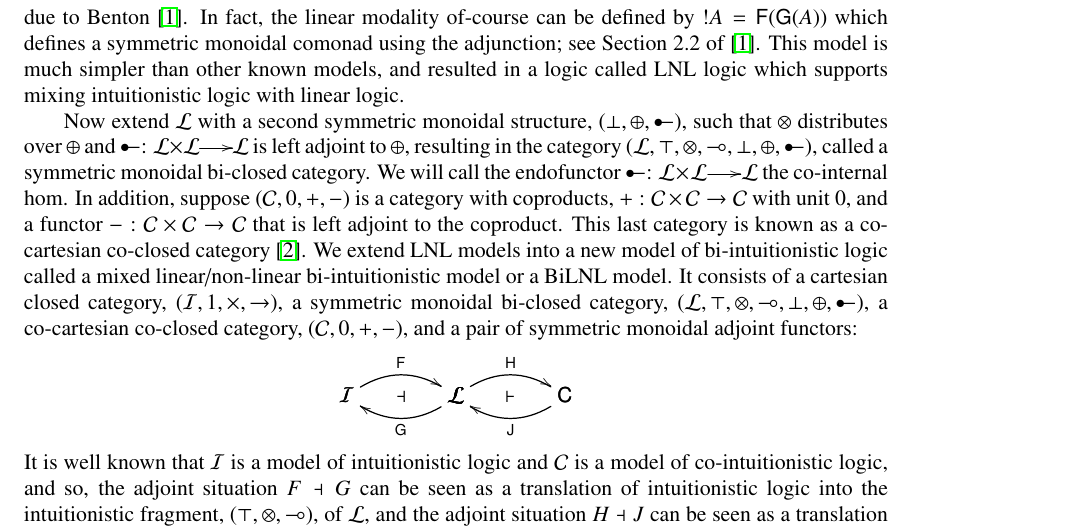
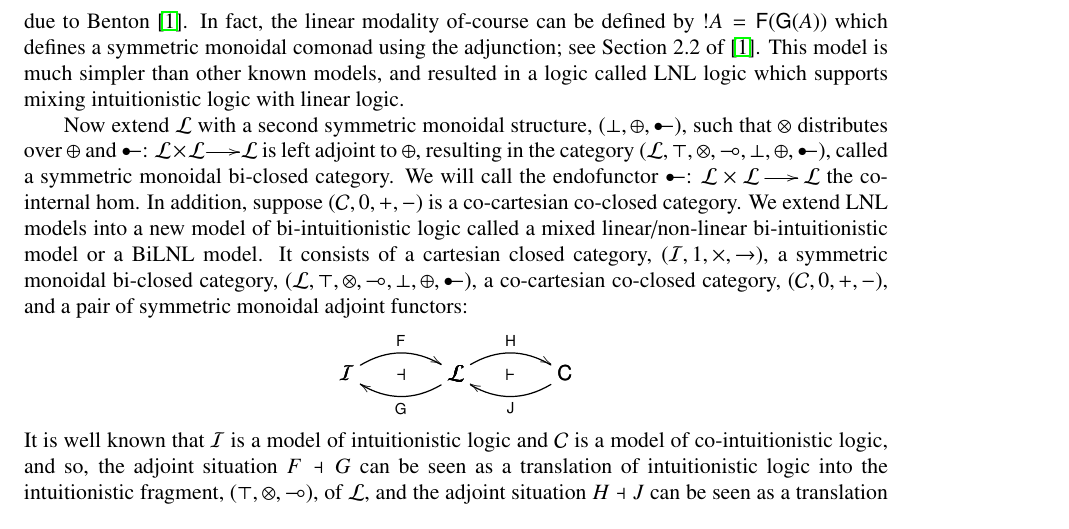
Before and after one commit to heades/matter-meets-antimatter, a LaTeX document (main.tex): part of page 2 of 6, cut so that both start at the same text. Compiled offline with pdfLaTeX; a LaTeX package or settings file that is missing is left out.

Commit message:
More writing.

```diff
--- a/main.tex
+++ b/main.tex
@@ -162,17 +162,14 @@ adjoint to $\oplus$, resulting in the category $(\cat{L}, \top,
 \otimes, \limp, \perp, \oplus, \colimp)$, called a symmetric monoidal
 bi-closed category.  We will call the endofunctor $\colimp : \cat{L}
 \times \cat{L} \mto \cat{L}$ the co-internal hom.  In addition,
-suppose $(\cat{C}, 0,+, -)$ is a category with coproducts, $+ :
-\cat{C} \times \cat{C} \to \cat{C}$ with unit $0$, and a functor $- :
-\cat{C} \times \cat{C} \to \cat{C}$ that is left adjoint to the
-coproduct.  This last category is known as a co-cartesian co-closed
-category \cite{Crolard:2001}.  We extend LNL models into a new model
-of bi-intuitionistic logic called a mixed linear/non-linear
-bi-intuitionistic model or a BiLNL model.  It consists of a cartesian
-closed category, $(\cat{I}, 1, \times, \to)$, a symmetric monoidal
-bi-closed category, $(\cat{L}, \top,\otimes, \limp, \perp, \oplus,
-\colimp)$, a co-cartesian co-closed category, $(\cat{C}, 0,+, -)$, and
-a pair of symmetric monoidal adjoint functors:
+suppose $(\cat{C}, 0,+, -)$ is a co-cartesian co-closed category.  We
+extend LNL models into a new model of bi-intuitionistic logic called a
+mixed linear/non-linear bi-intuitionistic model or a BiLNL model.  It
+consists of a cartesian closed category, $(\cat{I}, 1, \times, \to)$,
+a symmetric monoidal bi-closed category, $(\cat{L}, \top,\otimes,
+\limp, \perp, \oplus, \colimp)$, a co-cartesian co-closed category,
+$(\cat{C}, 0,+, -)$, and a pair of symmetric monoidal adjoint
+functors:
 $$\bfig
 \morphism(0,0)|a|/{@{>}@/^1em/}/<500,0>[\cat{I}`\cat{L};\func{F}]
 \morphism(0,0)|b|/{@{<-}@/_1em/}/<500,0>[\cat{I}`\cat{L};\mathsf{G}]
```
Also changed, not shown: main.pdf, main.tex (2 more changed lines).
